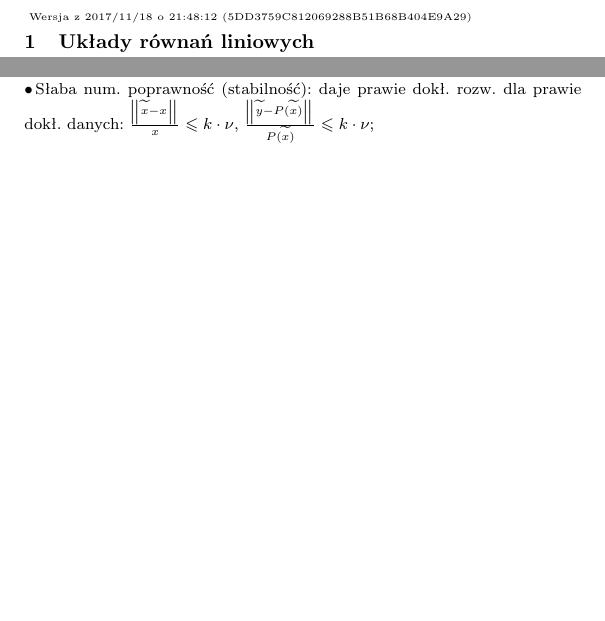
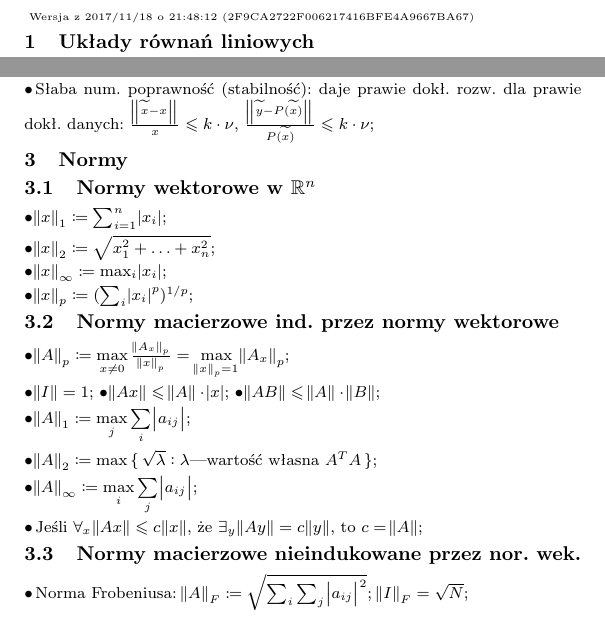
Before and after one commit to 0mp/mn-karta-wzorow, a LaTeX document (karta-wzorow.tex, which reads src/normy.tex): two parts of the page, joined at a grey line, cut so that both start at the same text, the shorter picture padded with empty space. Compiled offline with pdfLaTeX.

Commit message:
Dodaj normy

```diff
--- a/karta-wzorow.tex
+++ b/karta-wzorow.tex
@@ -9,6 +9,7 @@
 \usepackage{scalefnt}
 \usepackage[yyyymmdd,hhmmss]{datetime}
 \usepackage{commath}
+\usepackage{mathtools}
 
 % Definicje.
 % https://tex.stackexchange.com/a/138901/80219
@@ -45,5 +46,6 @@
 
 \input{src/uklady-rownan-liniowych.tex}
 \input{src/arytmetyka-fl.tex}
+\input{src/normy.tex}
 
 \end{document}
--- /dev/null
+++ b/src/normy.tex
@@ -0,0 +1,45 @@
+\section{Normy}
+
+\subsection{Normy wektorowe w $\mathbb{R}^n$}
+
+\entry
+$\norm{x}_1 \coloneqq \sum^n_{i=1}\abs{x_i}$;
+
+\entry
+$\norm{x}_2 \coloneqq \sqrt{x_1^2+\ldots + x_n^2}$;
+
+\entry
+$\norm{x}_\infty \coloneqq \max_{i}\abs{x_i}$;
+
+\entry
+$\norm{x}_p \coloneqq (\sum_i\abs{x_i}^p)^{1/p}$;
+
+\subsection{Normy macierzowe ind. przez normy wektorowe}
+
+\entry
+$\norm{A}_p \coloneqq \max\limits_{x\neq 0} \frac{\norm{A_x}_p}{\norm{x}_p} = \max\limits_{\norm{x}_p = 1} \norm{A_x}_p$;
+
+% Fakty.
+\entry
+$\norm{I} = 1$;
+\entry
+$\norm{Ax} \leq \norm{A} \cdot \abs{x}$;
+\entry
+$\norm{AB} \leq \norm{A} \cdot \norm{B}$;
+
+\entry
+$\norm{A}_1 \coloneqq \max\limits_j\sum\limits_i\abs{a_{ij}}$;
+
+\entry
+$\norm{A}_2 \coloneqq \max\set{\sqrt{\lambda} : \lambda\text{---wartość własna } A^TA}$;
+
+\entry
+$\norm{A}_\infty \coloneqq \max\limits_i\sum\limits_j\abs{a_{ij}}$;
+
+\entry
+Jeśli $\forall_{x} \norm{Ax}\leq c\norm{x}$, że $\exists_y \norm{Ay} = c\norm{y}$, to $c=\norm{A}$;
+
+\subsection{Normy macierzowe nieindukowane przez nor. wek.}
+
+\entry
+Norma Frobeniusa: $\norm{A}_F \coloneqq \sqrt{\sum_i\sum_j\abs{a_{ij}}^2}$; $\norm{I}_F=\sqrt{N}$;
```
